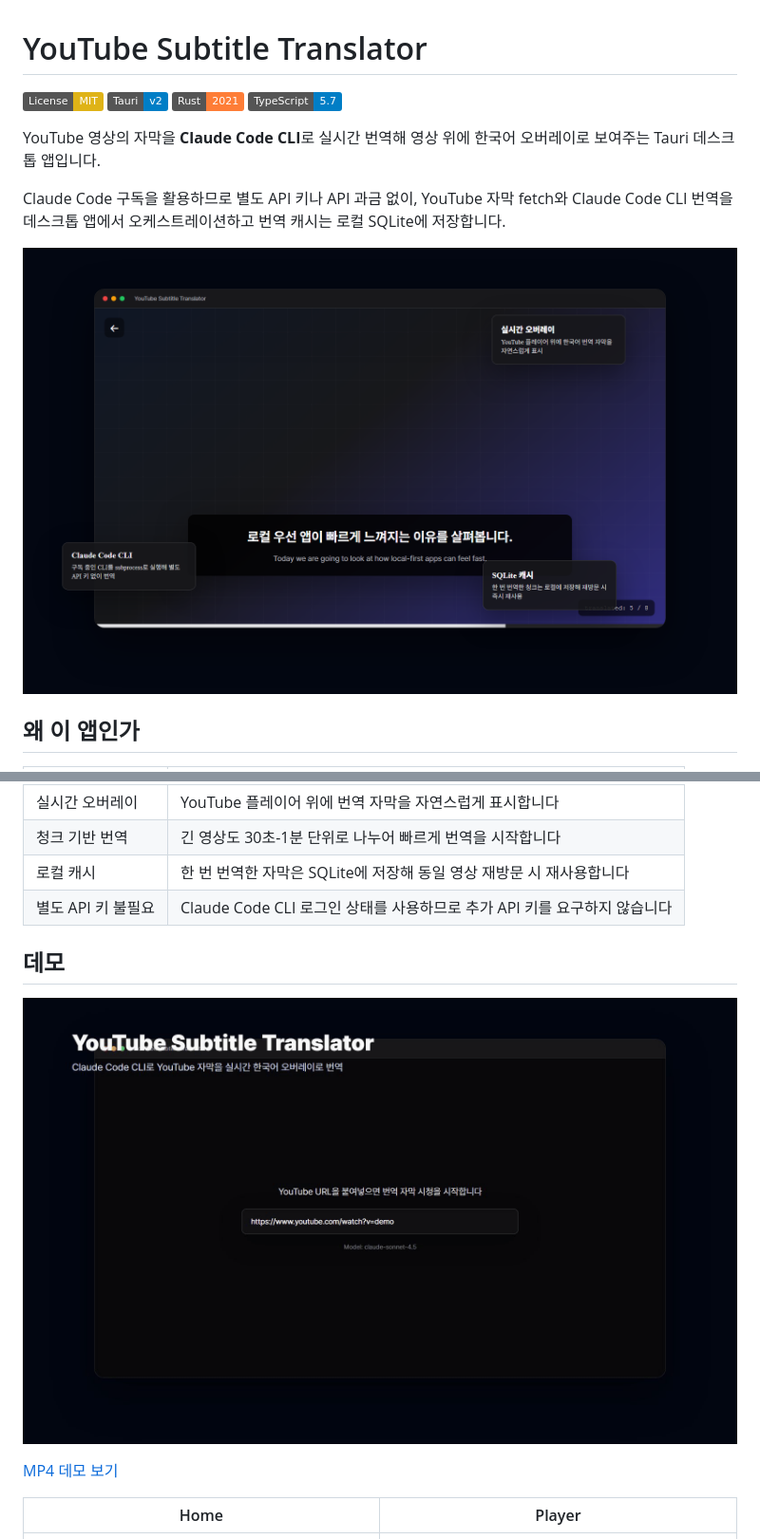
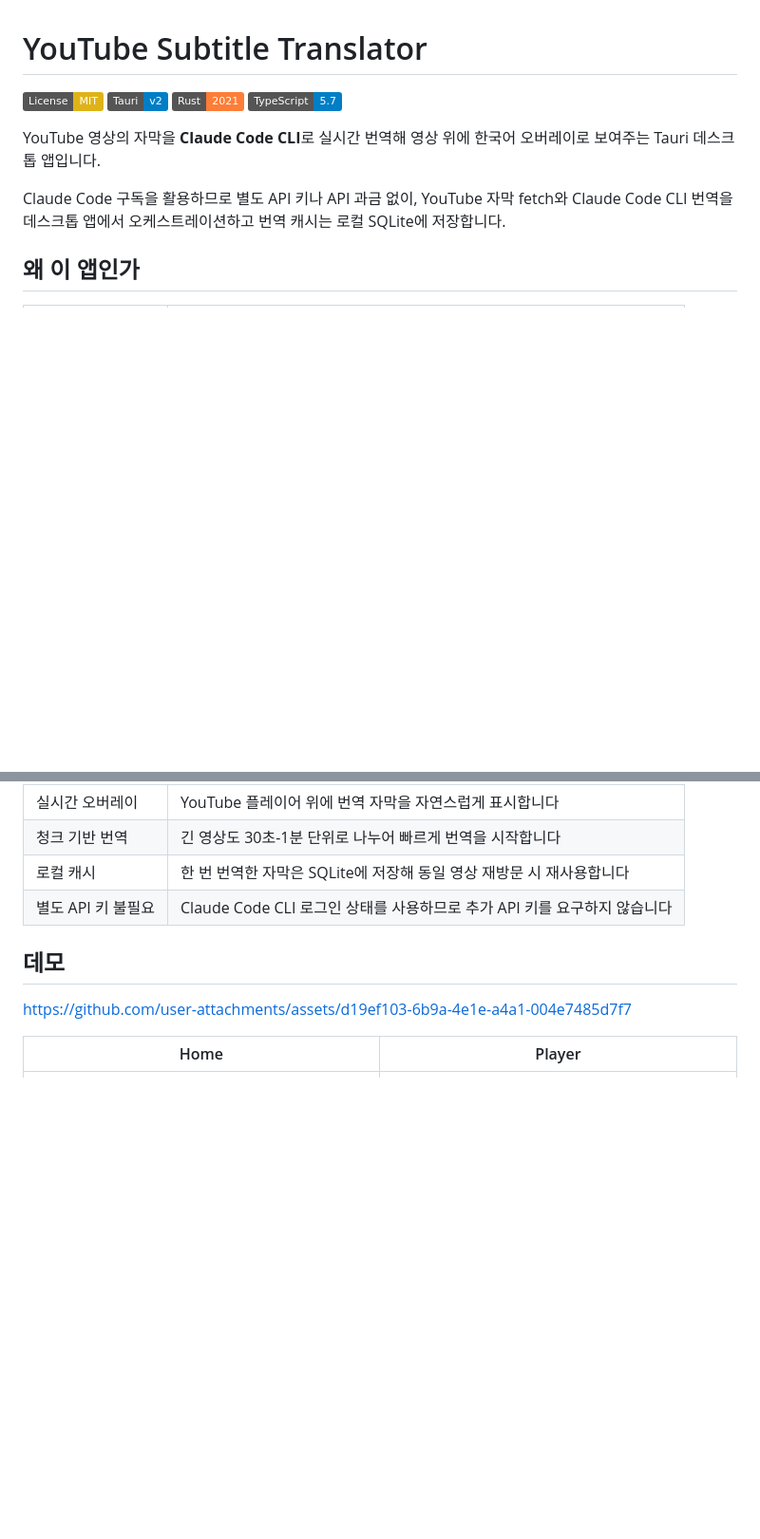
Before and after one commit to CaesiumY/cc-youtube-sub, a Markdown page: README.md, 2 parts joined by grey strips. Shown at 95% size. Rendered like a GitHub page; badges without logos; blank space fills up the shorter version.

Commit message:
Update README.md
리드미에 표현된 데모 에셋 변경

```diff
--- a/README.md
+++ b/README.md
@@ -8,8 +8,6 @@
 YouTube 영상의 자막을 **Claude Code CLI**로 실시간 번역해 영상 위에 한국어 오버레이로 보여주는 Tauri 데스크톱 앱입니다.
 
 Claude Code 구독을 활용하므로 별도 API 키나 API 과금 없이, YouTube 자막 fetch와 Claude Code CLI 번역을 데스크톱 앱에서 오케스트레이션하고 번역 캐시는 로컬 SQLite에 저장합니다.
-
-![App preview](docs/assets/readme/hero.png)
 
 ## 왜 이 앱인가
 
@@ -22,9 +20,7 @@ Claude Code 구독을 활용하므로 별도 API 키나 API 과금 없이, YouTu
 
 ## 데모
 
-![Demo preview](docs/assets/readme/demo.gif)
-
-[MP4 데모 보기](docs/assets/readme/demo.mp4)
+https://github.com/user-attachments/assets/d19ef103-6b9a-4e1e-a4a1-004e7485d7f7
 
 | Home | Player |
 |------|--------|
```
